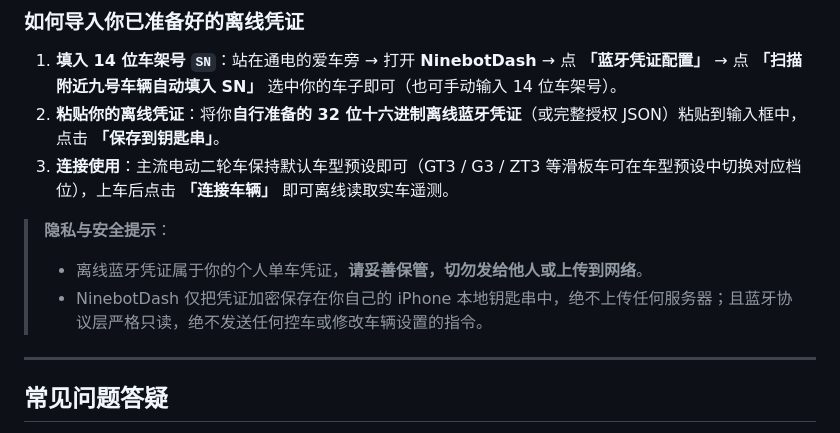
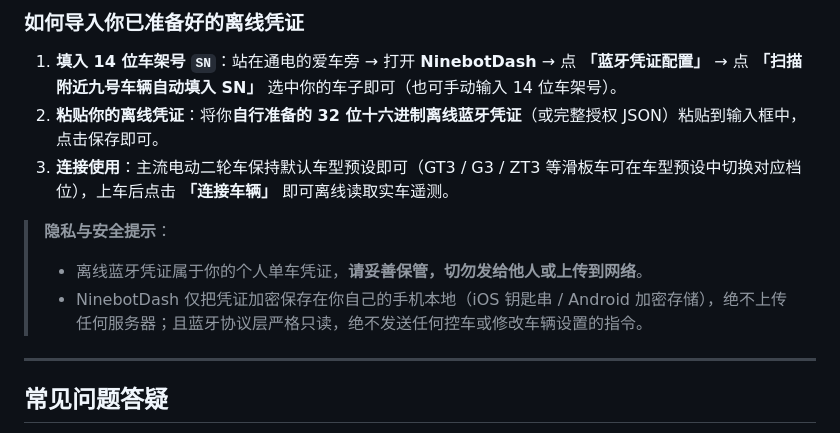
Before and after one commit to zyfzsi/NinebotDash, a Markdown page: README.md, the part around one of its changes. Rendered like a GitHub page.

```diff
--- a/README.md
+++ b/README.md
@@ -121,12 +134,12 @@
 ### 如何导入你已准备好的离线凭证
 
 1. **填入 14 位车架号 `SN`**：站在通电的爱车旁 → 打开 **NinebotDash** → 点 **「蓝牙凭证配置」** → 点 **「扫描附近九号车辆自动填入 SN」** 选中你的车子即可（也可手动输入 14 位车架号）。
-2. **粘贴你的离线凭证**：将你**自行准备的 32 位十六进制离线蓝牙凭证**（或完整授权 JSON）粘贴到输入框中，点击 **「保存到钥匙串」**。
+2. **粘贴你的离线凭证**：将你**自行准备的 32 位十六进制离线蓝牙凭证**（或完整授权 JSON）粘贴到输入框中，点击保存即可。
 3. **连接使用**：主流电动二轮车保持默认车型预设即可（GT3 / G3 / ZT3 等滑板车可在车型预设中切换对应档位），上车后点击 **「连接车辆」** 即可离线读取实车遥测。
 
 > **隐私与安全提示**：
 > - 离线蓝牙凭证属于你的个人单车凭证，**请妥善保管，切勿发给他人或上传到网络**。
-> - NinebotDash 仅把凭证加密保存在你自己的 iPhone 本地钥匙串中，绝不上传任何服务器；且蓝牙协议层严格只读，绝不发送任何控车或修改车辆设置的指令。
+> - NinebotDash 仅把凭证加密保存在你自己的手机本地（iOS 钥匙串 / Android 加密存储），绝不上传任何服务器；且蓝牙协议层严格只读，绝不发送任何控车或修改车辆设置的指令。
 
 ---
 
```
Also changed, not shown: other parts of README.md (+47 -34 lines), assets/firefly-redline.jpg (added), assets/firefly.jpg (added).
